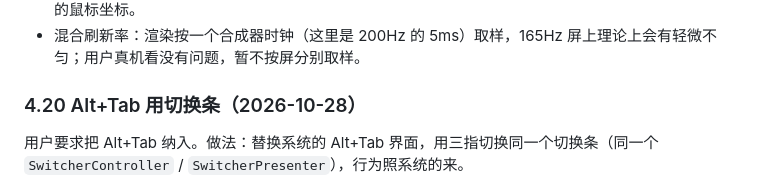
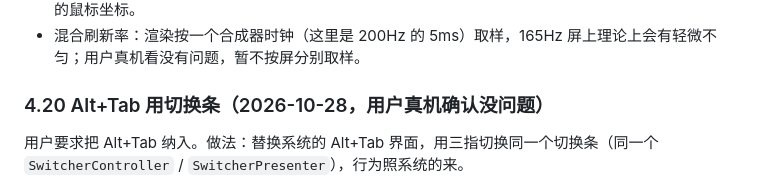
Before and after one commit to LiamZhaofor/GlideShell, a Markdown page: docs/ROADMAP.md, the part around the change. Drawn GitHub-style.

Commit message:
ROADMAP：Alt+Tab 经用户真机确认
Co-Authored-By: Claude Opus 5.5 <noreply@anthropic.com>

```diff
--- a/docs/ROADMAP.md
+++ b/docs/ROADMAP.md
@@ -407,7 +407,7 @@ legacy/
 - 排查过没问题的：触发角（两屏相接处的角本来就不触发）、设置窗口与 Fluent 菜单跨不同缩放（WM_DPICHANGED / 按所在屏 DPI）、鼠标按键手势（按指针下那块屏的宽度换算）、左屏负坐标下的鼠标坐标。
 - 混合刷新率：渲染按一个合成器时钟（这里是 200Hz 的 5ms）取样，165Hz 屏上理论上会有轻微不匀；用户真机看没有问题，暂不按屏分别取样。
 
-### 4.20 Alt+Tab 用切换条（2026-10-28）
+### 4.20 Alt+Tab 用切换条（2026-10-28，用户真机确认没问题）
 
 用户要求把 Alt+Tab 纳入。做法：替换系统的 Alt+Tab 界面，用三指切换同一个切换条（同一个 `SwitcherController` / `SwitcherPresenter`），行为照系统的来。
 - **拦截**：复用低级键盘钩子（`AltTabHotkeys`，与 Ctrl+Win+←/→ 同一个系统钩子）。按住 Alt（没有 Ctrl / Win）时的 Tab 吞掉；会话中（Alt 还按着）←/→ 移动、Esc 取消、Enter 立即切换、其余按键吞掉；Alt 的松开照常交给系统（否则 Alt 的按键状态卡住），收到松开就切换。每 100ms 确认一次 Alt 还按着（钩子超时被跳过时可能收不到松开）。Ctrl+Alt+Tab 不接管。
```
